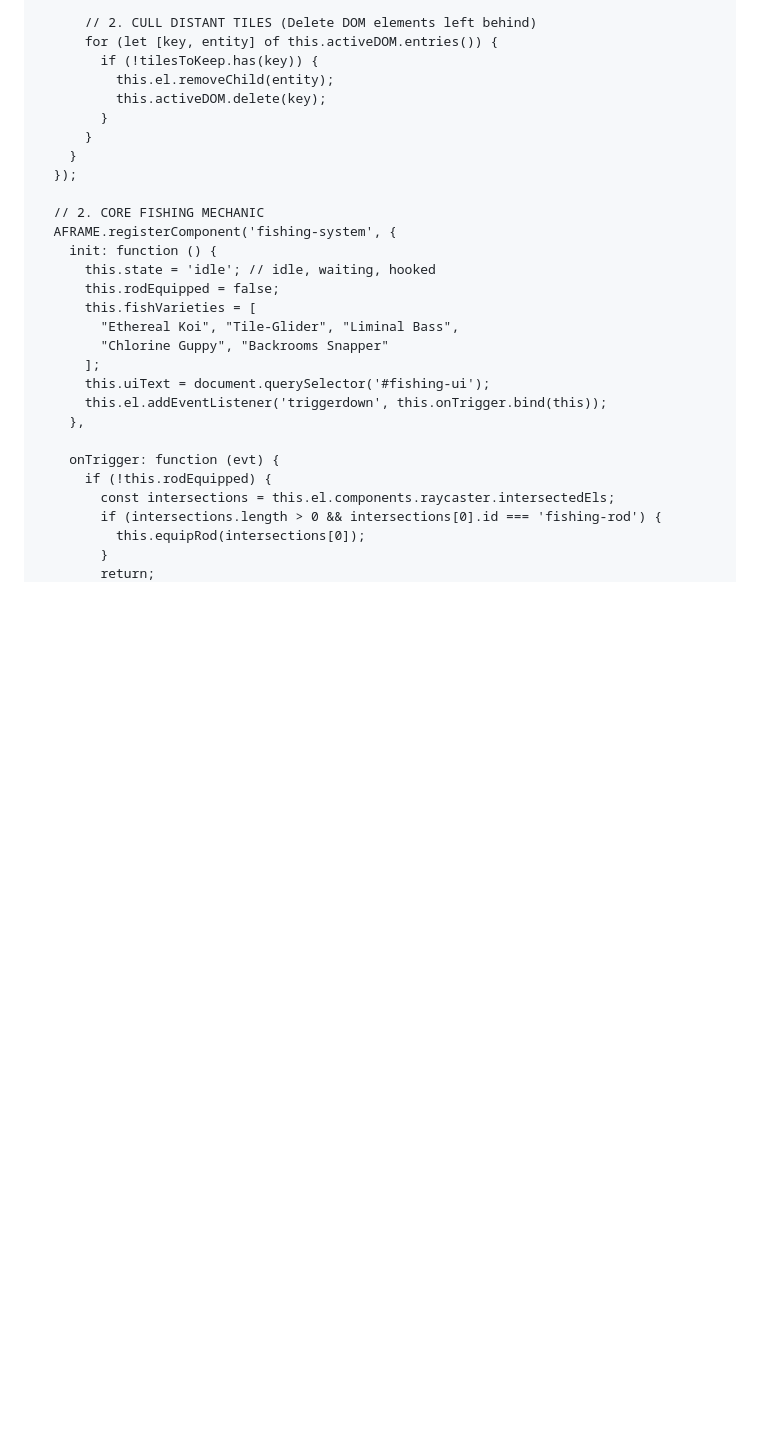
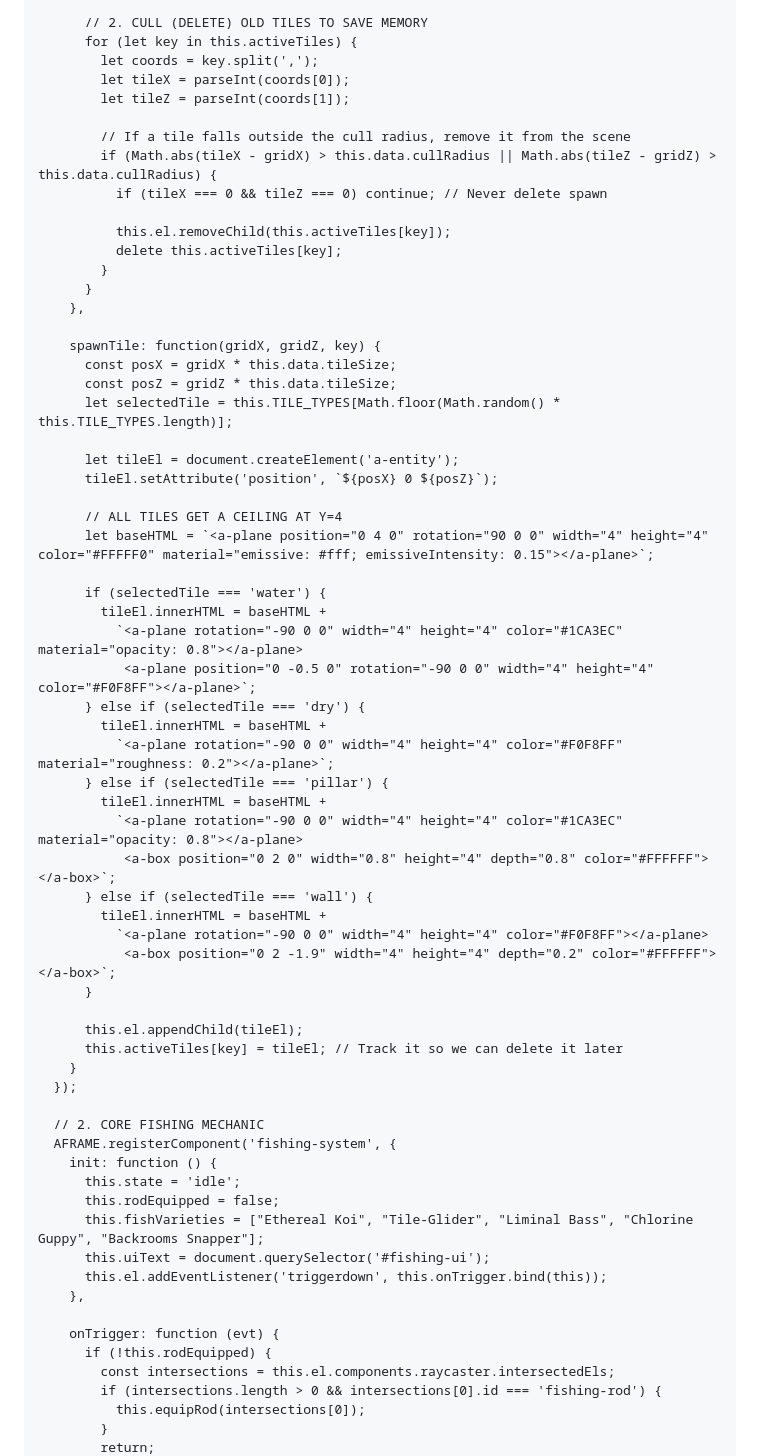
Before and after one commit to CervidSunset/CervidSunset.github.io, a Markdown page: README.md, the part around one of its changes. Drawn GitHub-style; blank space fills up the shorter version.

```diff
--- a/README.md
+++ b/README.md
@@ -88,25 +54,61 @@
             }
           }
 
-          // 2. CULL DISTANT TILES (Delete DOM elements left behind)
-          for (let [key, entity] of this.activeDOM.entries()) {
-            if (!tilesToKeep.has(key)) {
-              this.el.removeChild(entity);
-              this.activeDOM.delete(key);
+          // 2. CULL (DELETE) OLD TILES TO SAVE MEMORY
+          for (let key in this.activeTiles) {
+            let coords = key.split(',');
+            let tileX = parseInt(coords[0]);
+            let tileZ = parseInt(coords[1]);
+
+            // If a tile falls outside the cull radius, remove it from the scene
+            if (Math.abs(tileX - gridX) > this.data.cullRadius || Math.abs(tileZ - gridZ) > this.data.cullRadius) {
+              if (tileX === 0 && tileZ === 0) continue; // Never delete spawn
+
+              this.el.removeChild(this.activeTiles[key]);
+              delete this.activeTiles[key];
             }
           }
+        },
+
+        spawnTile: function(gridX, gridZ, key) {
+          const posX = gridX * this.data.tileSize;
+          const posZ = gridZ * this.data.tileSize;
+          let selectedTile = this.TILE_TYPES[Math.floor(Math.random() * this.TILE_TYPES.length)];
+
+          let tileEl = document.createElement('a-entity');
+          tileEl.setAttribute('position', `${posX} 0 ${posZ}`);
+
+          // ALL TILES GET A CEILING AT Y=4
+          let baseHTML = `<a-plane position="0 4 0" rotation="90 0 0" width="4" height="4" color="#FFFFF0" material="emissive: #fff; emissiveIntensity: 0.15"></a-plane>`;
+
+          if (selectedTile === 'water') {
+            tileEl.innerHTML = baseHTML +
+              `<a-plane rotation="-90 0 0" width="4" height="4" color="#1CA3EC" material="opacity: 0.8"></a-plane>
+               <a-plane position="0 -0.5 0" rotation="-90 0 0" width="4" height="4" color="#F0F8FF"></a-plane>`;
+          } else if (selectedTile === 'dry') {
+            tileEl.innerHTML = baseHTML +
+              `<a-plane rotation="-90 0 0" width="4" height="4" color="#F0F8FF" material="roughness: 0.2"></a-plane>`;
+          } else if (selectedTile === 'pillar') {
+            tileEl.innerHTML = baseHTML +
+              `<a-plane rotation="-90 0 0" width="4" height="4" color="#1CA3EC" material="opacity: 0.8"></a-plane>
+               <a-box position="0 2 0" width="0.8" height="4" depth="0.8" color="#FFFFFF"></a-box>`;
+          } else if (selectedTile === 'wall') {
+            tileEl.innerHTML = baseHTML +
+              `<a-plane rotation="-90 0 0" width="4" height="4" color="#F0F8FF"></a-plane>
+               <a-box position="0 2 -1.9" width="4" height="4" depth="0.2" color="#FFFFFF"></a-box>`;
+          }
+
+          this.el.appendChild(tileEl);
+          this.activeTiles[key] = tileEl; // Track it so we can delete it later
         }
       });
 
       // 2. CORE FISHING MECHANIC
       AFRAME.registerComponent('fishing-system', {
         init: function () {
-          this.state = 'idle'; // idle, waiting, hooked
+          this.state = 'idle';
           this.rodEquipped = false;
-          this.fishVarieties = [
-            "Ethereal Koi", "Tile-Glider", "Liminal Bass",
-            "Chlorine Guppy", "Backrooms Snapper"
-          ];
+          this.fishVarieties = ["Ethereal Koi", "Tile-Glider", "Liminal Bass", "Chlorine Guppy", "Backrooms Snapper"];
           this.uiText = document.querySelector('#fishing-ui');
           this.el.addEventListener('triggerdown', this.onTrigger.bind(this));
         },
```
Also changed, not shown: other parts of README.md (+46 -85 lines).
